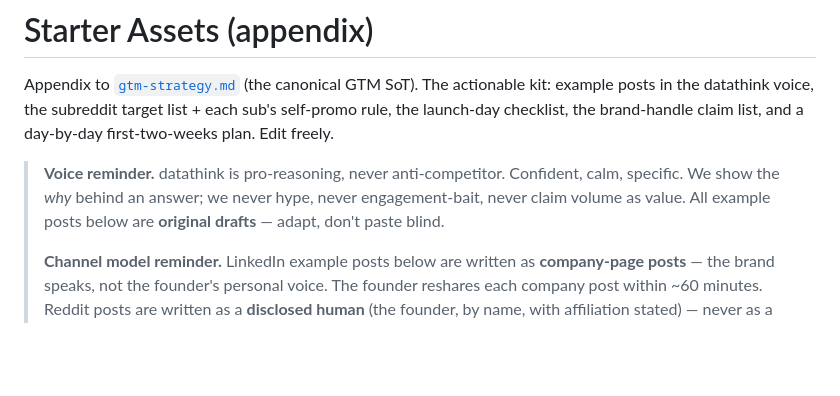
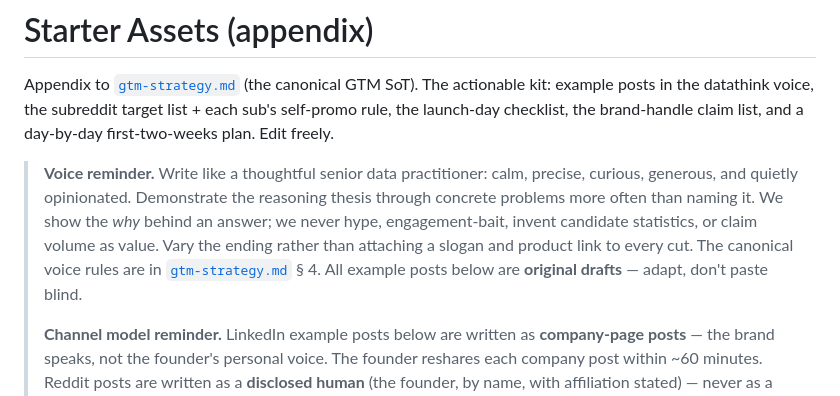
Before and after one commit to matt-srini/sql-interview-practice, a Markdown page: docs/growth/starter-assets.md, the part around the change. GitHub-like rendering; blank space fills up the shorter version.

```diff
--- a/docs/growth/starter-assets.md
+++ b/docs/growth/starter-assets.md
@@ -4,9 +4,12 @@ Appendix to [`gtm-strategy.md`](gtm-strategy.md) (the canonical GTM SoT). The ac
 posts in the datathink voice, the subreddit target list + each sub's self-promo rule, the launch-day
 checklist, the brand-handle claim list, and a day-by-day first-two-weeks plan. Edit freely.
 
-> **Voice reminder.** datathink is pro-reasoning, never anti-competitor. Confident, calm, specific.
-> We show the *why* behind an answer; we never hype, never engagement-bait, never claim volume as
-> value. All example posts below are **original drafts** — adapt, don't paste blind.
+> **Voice reminder.** Write like a thoughtful senior data practitioner: calm, precise, curious,
+> generous, and quietly opinionated. Demonstrate the reasoning thesis through concrete problems more
+> often than naming it. We show the *why* behind an answer; we never hype, engagement-bait, invent
+> candidate statistics, or claim volume as value. Vary the ending rather than attaching a slogan and
+> product link to every cut. The canonical voice rules are in [`gtm-strategy.md`](gtm-strategy.md)
+> § 4. All example posts below are **original drafts** — adapt, don't paste blind.
 >
 > **Channel model reminder.** LinkedIn example posts below are written as **company-page posts** — the
 > brand speaks, not the founder's personal voice. The founder reshares each company post within ~60
```
Also changed, not shown: docs/growth/gtm-strategy.md (+42 -1 lines).
